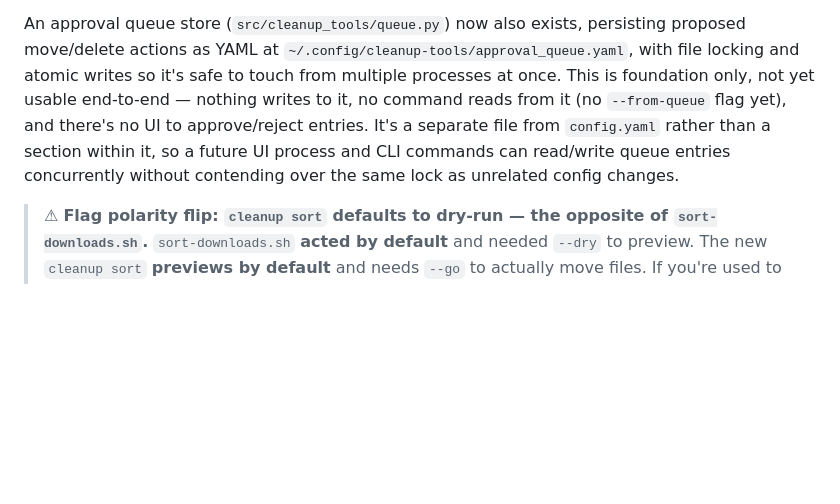
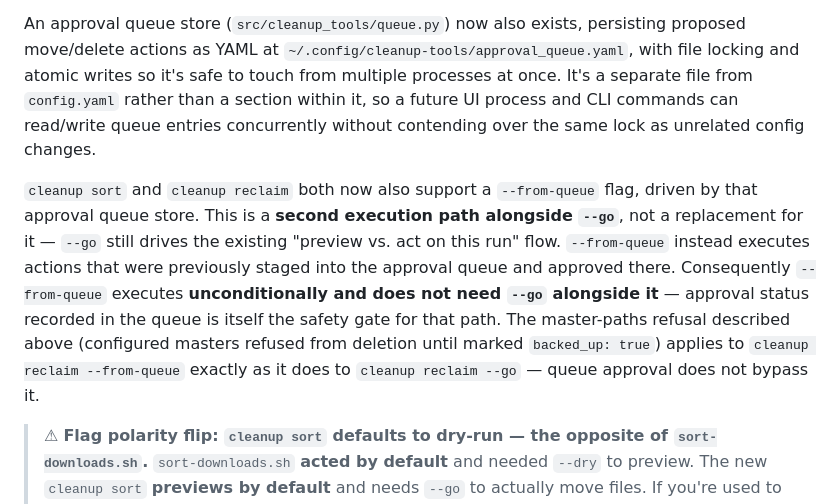
Before and after one commit to mdostal/cleanup-tools, a Markdown page: README.md, the part around the change. GitHub-like rendering; blank space fills up the shorter version.

Commit message:
[cli-queue-integration] doc-check: note --from-queue execution path
Co-Authored-By: Claude Sonnet 5 <noreply@anthropic.com>

```diff
--- a/README.md
+++ b/README.md
@@ -30,11 +30,19 @@ paths — sensible defaults apply if the file isn't there.
 
 An approval queue store (`src/cleanup_tools/queue.py`) now also exists, persisting proposed
 move/delete actions as YAML at `~/.config/cleanup-tools/approval_queue.yaml`, with file locking and
-atomic writes so it's safe to touch from multiple processes at once. This is foundation only, not
-yet usable end-to-end — nothing writes to it, no command reads from it (no `--from-queue` flag
-yet), and there's no UI to approve/reject entries. It's a separate file from `config.yaml` rather
-than a section within it, so a future UI process and CLI commands can read/write queue entries
-concurrently without contending over the same lock as unrelated config changes.
+atomic writes so it's safe to touch from multiple processes at once. It's a separate file from
+`config.yaml` rather than a section within it, so a future UI process and CLI commands can read/write
+queue entries concurrently without contending over the same lock as unrelated config changes.
+
+`cleanup sort` and `cleanup reclaim` both now also support a `--from-queue` flag, driven by that
+approval queue store. This is a **second execution path alongside `--go`**, not a replacement for
+it — `--go` still drives the existing "preview vs. act on this run" flow. `--from-queue` instead
+executes actions that were previously staged into the approval queue and approved there.
+Consequently `--from-queue` executes **unconditionally and does not need `--go` alongside it** —
+approval status recorded in the queue is itself the safety gate for that path. The master-paths
+refusal described above (configured masters refused from deletion until marked `backed_up: true`)
+applies to `cleanup reclaim --from-queue` exactly as it does to `cleanup reclaim --go` — queue
+approval does not bypass it.
 
 > ⚠ **Flag polarity flip: `cleanup sort` defaults to dry-run — the opposite of `sort-downloads.sh`.**
 > `sort-downloads.sh` **acted by default** and needed `--dry` to preview. The new `cleanup sort`
```
